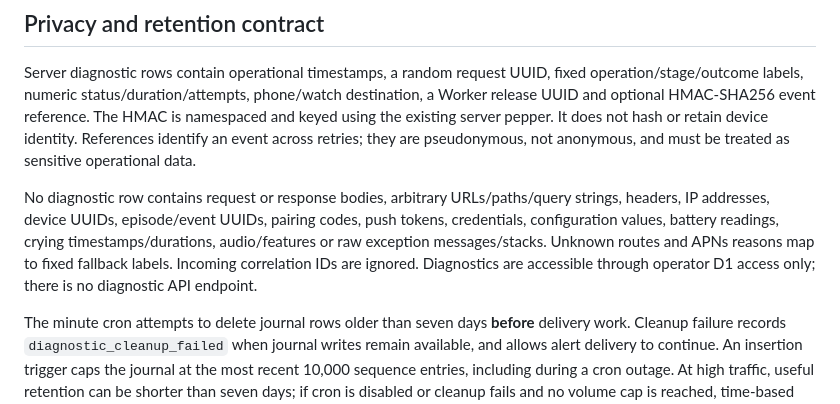
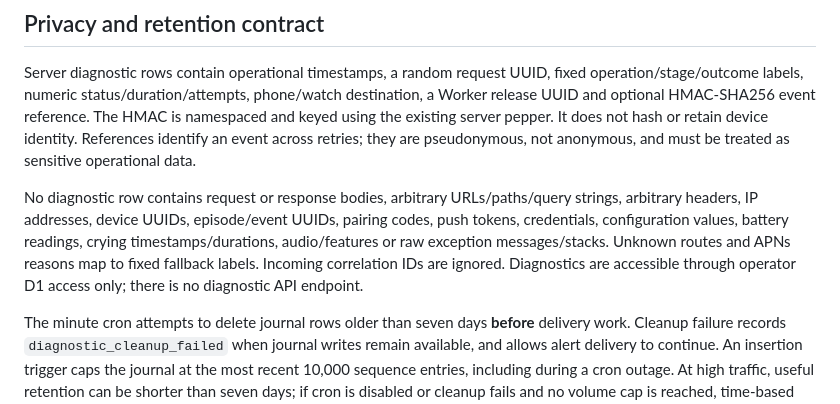
Before and after one commit to jerenrich/crib-service, a Markdown page: docs/diagnostics-review.md, the part around the change. GitHub-like rendering.

```diff
--- a/docs/diagnostics-review.md
+++ b/docs/diagnostics-review.md
@@ -24,7 +24,7 @@ Post-deployment checks confirmed no pending migrations, 100% traffic on that Wor
 
 Server diagnostic rows contain operational timestamps, a random request UUID, fixed operation/stage/outcome labels, numeric status/duration/attempts, phone/watch destination, a Worker release UUID and optional HMAC-SHA256 event reference. The HMAC is namespaced and keyed using the existing server pepper. It does not hash or retain device identity. References identify an event across retries; they are pseudonymous, not anonymous, and must be treated as sensitive operational data.
 
-No diagnostic row contains request or response bodies, arbitrary URLs/paths/query strings, headers, IP addresses, device UUIDs, episode/event UUIDs, pairing codes, push tokens, credentials, configuration values, battery readings, crying timestamps/durations, audio/features or raw exception messages/stacks. Unknown routes and APNs reasons map to fixed fallback labels. Incoming correlation IDs are ignored. Diagnostics are accessible through operator D1 access only; there is no diagnostic API endpoint.
+No diagnostic row contains request or response bodies, arbitrary URLs/paths/query strings, arbitrary headers, IP addresses, device UUIDs, episode/event UUIDs, pairing codes, push tokens, credentials, configuration values, battery readings, crying timestamps/durations, audio/features or raw exception messages/stacks. Unknown routes and APNs reasons map to fixed fallback labels. Incoming correlation IDs are ignored. Diagnostics are accessible through operator D1 access only; there is no diagnostic API endpoint.
 
 The minute cron attempts to delete journal rows older than seven days **before** delivery work. Cleanup failure records `diagnostic_cleanup_failed` when journal writes remain available, and allows alert delivery to continue. An insertion trigger caps the journal at the most recent 10,000 sequence entries, including during a cron outage. At high traffic, useful retention can be shorter than seven days; if cron is disabled or cleanup fails and no volume cap is reached, time-based deletion is delayed. D1 recovery/backups and provider infrastructure metadata have their own policies. Existing application tables still hold functional metadata under the README's separate retention rules; this change does not remove that metadata.
 
```
Also changed, not shown: docs/developer-guide.md (+5 -0 lines).
